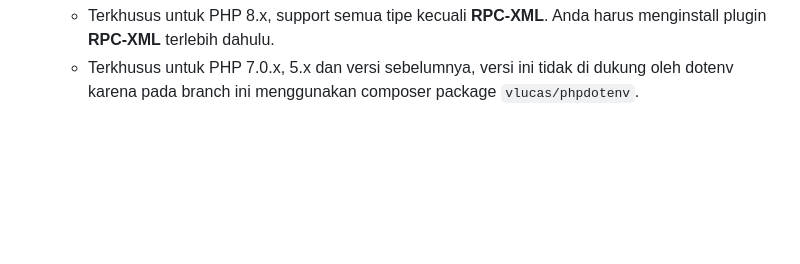
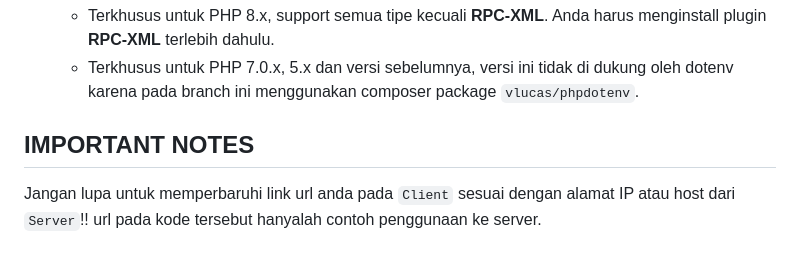
Before and after one commit to PenDZ-Alter/sistem-terdistribusi, a Markdown page: README.md, the part around the change. GitHub-like rendering; blank space fills up the shorter version.

Commit message:
chore: update readme

```diff
--- a/README.md
+++ b/README.md
@@ -79,3 +79,7 @@ Ada beberapa hal yang perlu di perhatikan!
 4. Untuk branch ini, support untuk PHP 7.1.x+
     - Terkhusus untuk PHP 8.x, support semua tipe kecuali **RPC-XML**. Anda harus menginstall plugin **RPC-XML** terlebih dahulu.
     - Terkhusus untuk PHP 7.0.x, 5.x dan versi sebelumnya, versi ini tidak di dukung oleh dotenv karena pada branch ini menggunakan composer package `vlucas/phpdotenv`.
+
+
+## IMPORTANT NOTES
+Jangan lupa untuk memperbaruhi link url anda pada `Client` sesuai dengan alamat IP atau host dari `Server`!! url pada kode tersebut hanyalah contoh penggunaan ke server.
```
